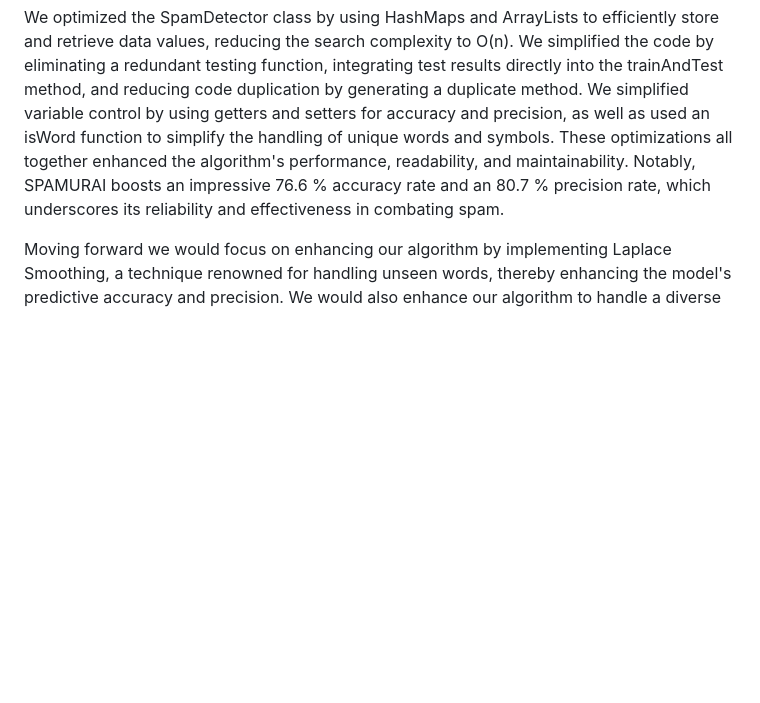
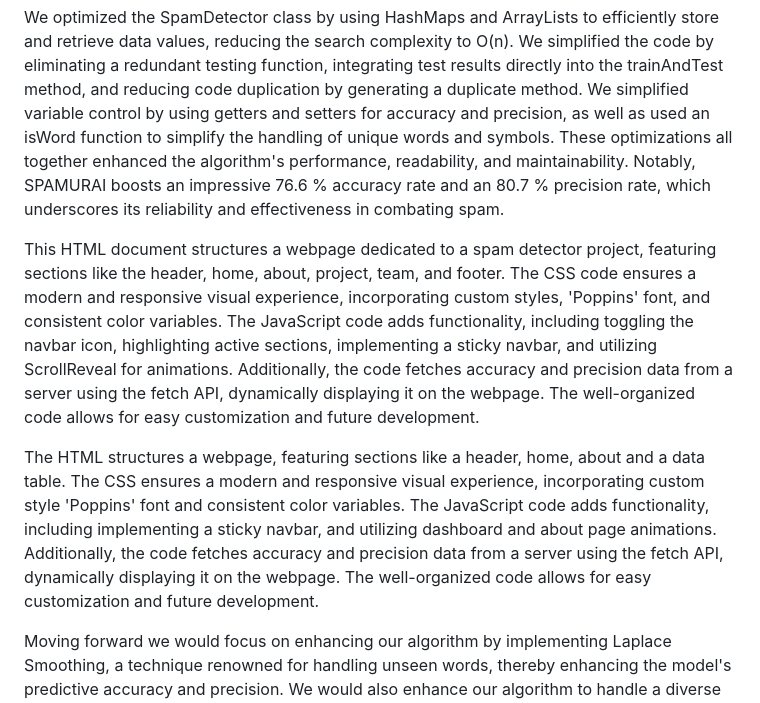
Before and after one commit to zarafarrukh/Spamurai, a Markdown page: README.md, the part around the change. GitHub-like rendering; blank space fills up the shorter version.

```diff
--- a/README.md
+++ b/README.md
@@ -13,6 +13,10 @@ In today's digital age, the inundation of spam emails pose a significant challen
 
 ## Improvements
 We optimized the SpamDetector class by using HashMaps and ArrayLists to efficiently store and retrieve data values, reducing the search complexity to O(n). We simplified the code by eliminating a redundant testing function, integrating test results directly into the trainAndTest method, and reducing code duplication by generating a duplicate method. We simplified variable control by using getters and setters for accuracy and precision, as well as used an isWord function to simplify the handling of unique words and symbols. These optimizations all together enhanced the algorithm's performance, readability, and maintainability. Notably, SPAMURAI boosts an impressive 76.6 % accuracy rate and an 80.7 % precision rate, which underscores its reliability and effectiveness in combating spam.
+
+This HTML document structures a webpage dedicated to a spam detector project, featuring sections like the header, home, about, project, team, and footer. The CSS code ensures a modern and responsive visual experience, incorporating custom styles, 'Poppins' font, and consistent color variables. The JavaScript code adds functionality, including toggling the navbar icon, highlighting active sections, implementing a sticky navbar, and utilizing ScrollReveal for animations. Additionally, the code fetches accuracy and precision data from a server using the fetch API, dynamically displaying it on the webpage. The well-organized code allows for easy customization and future development.
+
+The HTML structures a webpage, featuring sections like a header, home, about and a data table. The CSS ensures a modern and responsive visual experience, incorporating custom style 'Poppins' font and consistent color variables. The JavaScript code adds functionality, including implementing a sticky navbar, and utilizing dashboard and about page animations. Additionally, the code fetches accuracy and precision data from a server using the fetch API, dynamically displaying it on the webpage. The well-organized code allows for easy customization and future development.
 
 Moving forward we would focus on enhancing our algorithm by implementing Laplace Smoothing, a technique renowned for handling unseen words, thereby enhancing the model's predictive accuracy and precision. We would also enhance our algorithm to handle a diverse range of special characters and symbols to ensure optimal performance across varied input scenarios
 
```
